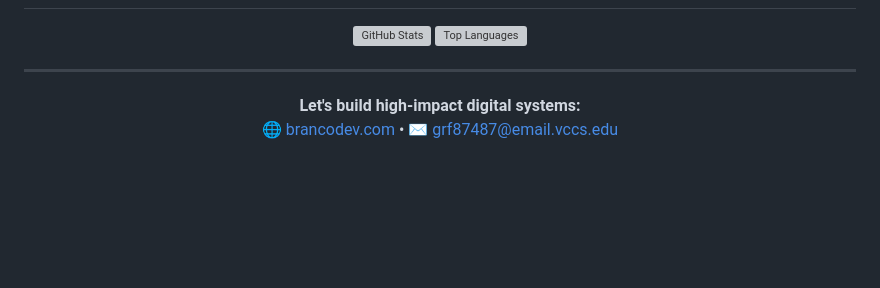
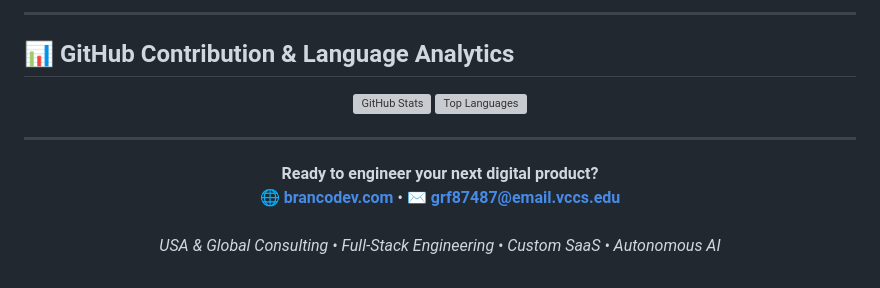
Before and after one commit to goobzada/AndrewEdward, a Markdown page: README.md, the part around one of its changes. GitHub-like rendering; blank space fills up the shorter version; grey boxes are pictures that could not be loaded.

```diff
--- a/README.md
+++ b/README.md
@@ -130,2 +201,5 @@ Senior Full Stack Software Engineer delivering high-performance web applications
+---
+
+## 📊 GitHub Contribution & Language Analytics
 
 <p align="center">
@@ -136,6 +210,7 @@ Senior Full Stack Software Engineer delivering high-performance web applications
 ---
 
 <p align="center">
-  <strong>Let's build high-impact digital systems:</strong><br />
-  🌐 <a href="https://brancodev.com" target="_blank">brancodev.com</a> • ✉️ <a href="mailto:grf87487@email.vccs.edu">grf87487@email.vccs.edu</a>
+  <strong>Ready to engineer your next digital product?</strong><br />
+  🌐 <a href="https://brancodev.com" target="_blank"><strong>brancodev.com</strong></a> • ✉️ <a href="mailto:grf87487@email.vccs.edu"><strong>grf87487@email.vccs.edu</strong></a><br /><br />
+  <em>USA & Global Consulting • Full-Stack Engineering • Custom SaaS • Autonomous AI</em>
 </p>
```
Also changed, not shown: other parts of README.md (+112 -41 lines).
